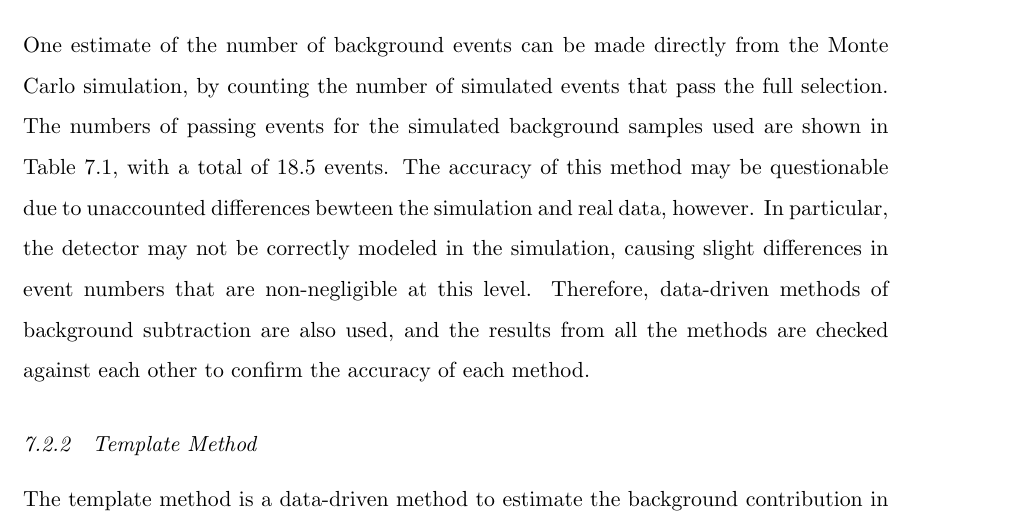
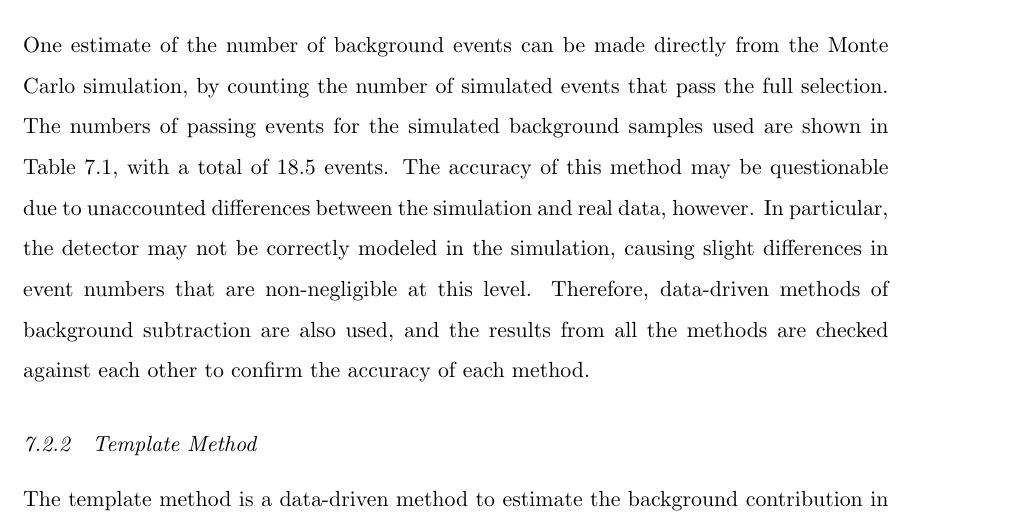
Before and after one commit to jll911/UserCode, a LaTeX thesis (Thesis/Leonard-Thesis.tex, which reads Thesis/analysisMethod.tex): part of page 61 of 78, cut so that both start at the same text. Compiled offline with pdfLaTeX.

Commit message:
Few more small changes to analysis method

```diff
--- a/Thesis/analysisMethod.tex
+++ b/Thesis/analysisMethod.tex
@@ -154,7 +154,7 @@ The numbers of passing events for the simulated background
 samples used are shown in Table~\ref{TableBackgroundMC},
 with a total of 18.5 events.
 The accuracy of this method may be questionable due to
-unaccounted differences bewteen the simulation and real data, however.
+unaccounted differences between the simulation and real data, however.
 In particular,
 the detector may not be correctly modeled in the simulation,
 causing slight differences in event numbers
```
